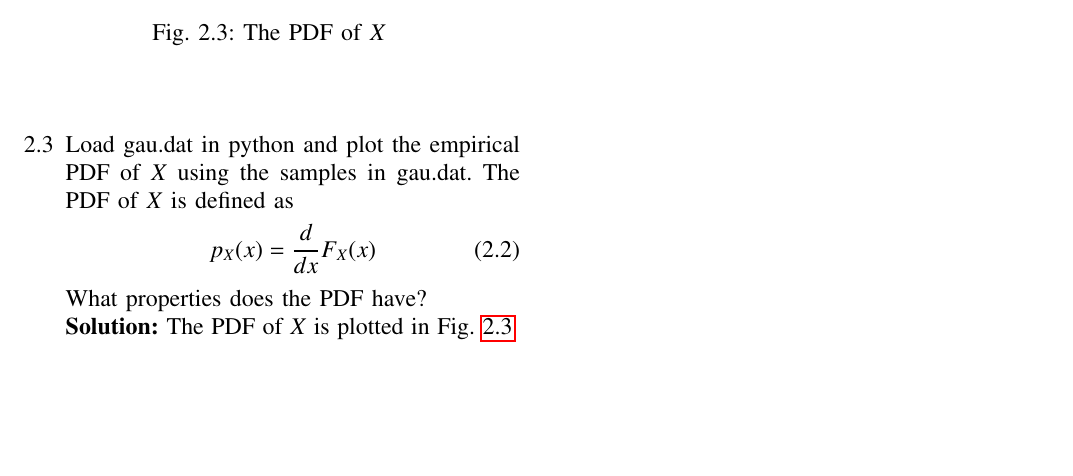
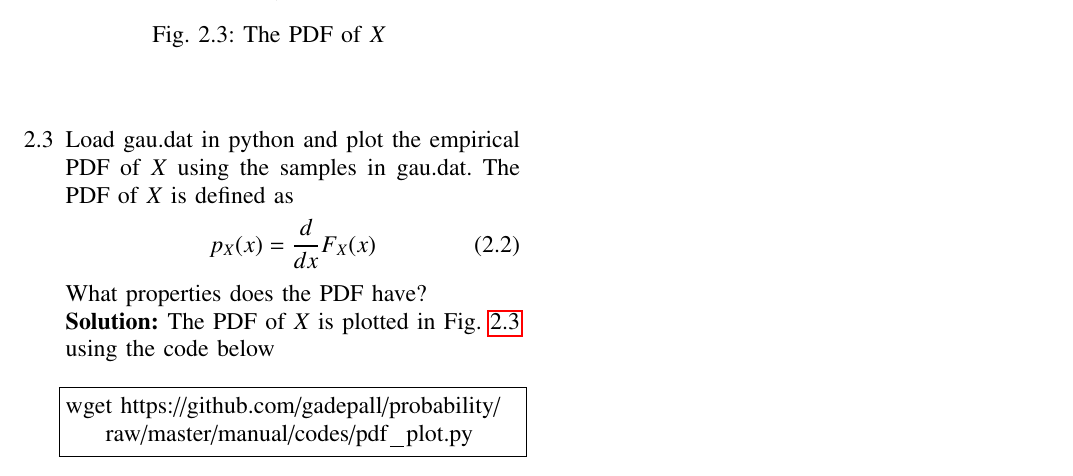
Before and after one commit to GunjitMittal/probability, a LaTeX paper (manual/gvv_rand.tex): part of page 2 of 2, cut so that both start at the same text, the shorter picture padded with empty space. Compiled offline with pdfLaTeX; a LaTeX package or settings file that is missing is left out.

Commit message:
Add existing files

```diff
--- a/manual/gvv_rand.tex
+++ b/manual/gvv_rand.tex
@@ -385,7 +385,11 @@ p_{X}(x) = \frac{d}{dx}F_{X}(x)
 \end{align}
 What properties does the PDF have?
 \\
-\solution The PDF of $X$ is plotted in Fig. \ref{fig:gauss_pdf}
+\solution The PDF of $X$ is plotted in Fig. \ref{fig:gauss_pdf} using the code below
+\begin{lstlisting}
+wget https://github.com/gadepall/probability/raw/master/manual/codes/pdf_plot.py
+\end{lstlisting}
+
 \begin{figure}
 \centering
 \includegraphics[width=\columnwidth]{./figs/gauss_pdf}
```
Also changed, not shown: manual/gvv_rand.pdf, 2 other files.
